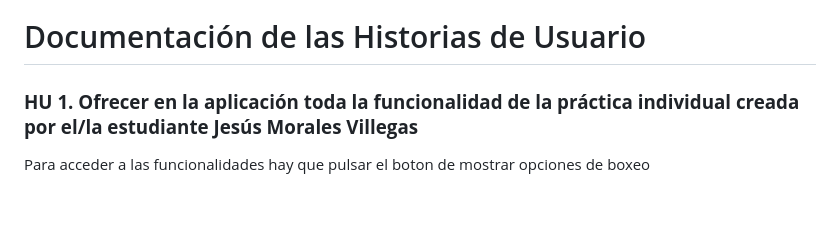
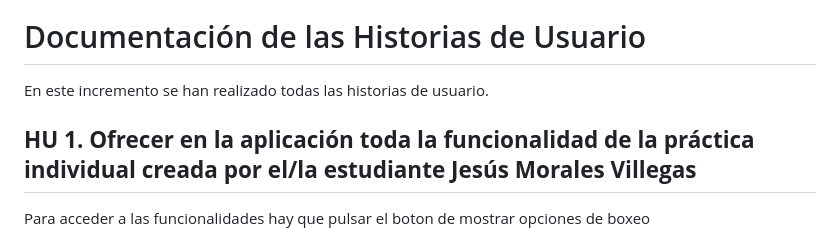
Before and after one commit to UJA-DAGIL-22-23/d-agil-2022-2023-practica-4-jesus_emilio_miguel_francisco_francisco, a Markdown page: README.md, the part around the change printed below. Drawn GitHub-style; blank space fills up the shorter version.

```diff
--- a/README.md
+++ b/README.md
@@ -39,7 +51,9 @@
 
 # Documentación de las Historias de Usuario
 
-### **HU 1. Ofrecer en la aplicación toda la funcionalidad de la práctica individual creada por el/la estudiante Jesús Morales Villegas**
+En este incremento se han realizado todas las historias de usuario.
+
+## **HU 1. Ofrecer en la aplicación toda la funcionalidad de la práctica individual creada por el/la estudiante Jesús Morales Villegas**
 
 Para acceder a las funcionalidades hay que pulsar el boton de mostrar opciones de boxeo
 ![image](assets/img/HU1_1.png)
```
Also changed, not shown: other parts of README.md (+34 -22 lines), assets/img/Final_Trello.png (added), assets/img/Inicio_Trello_2.png (added).
